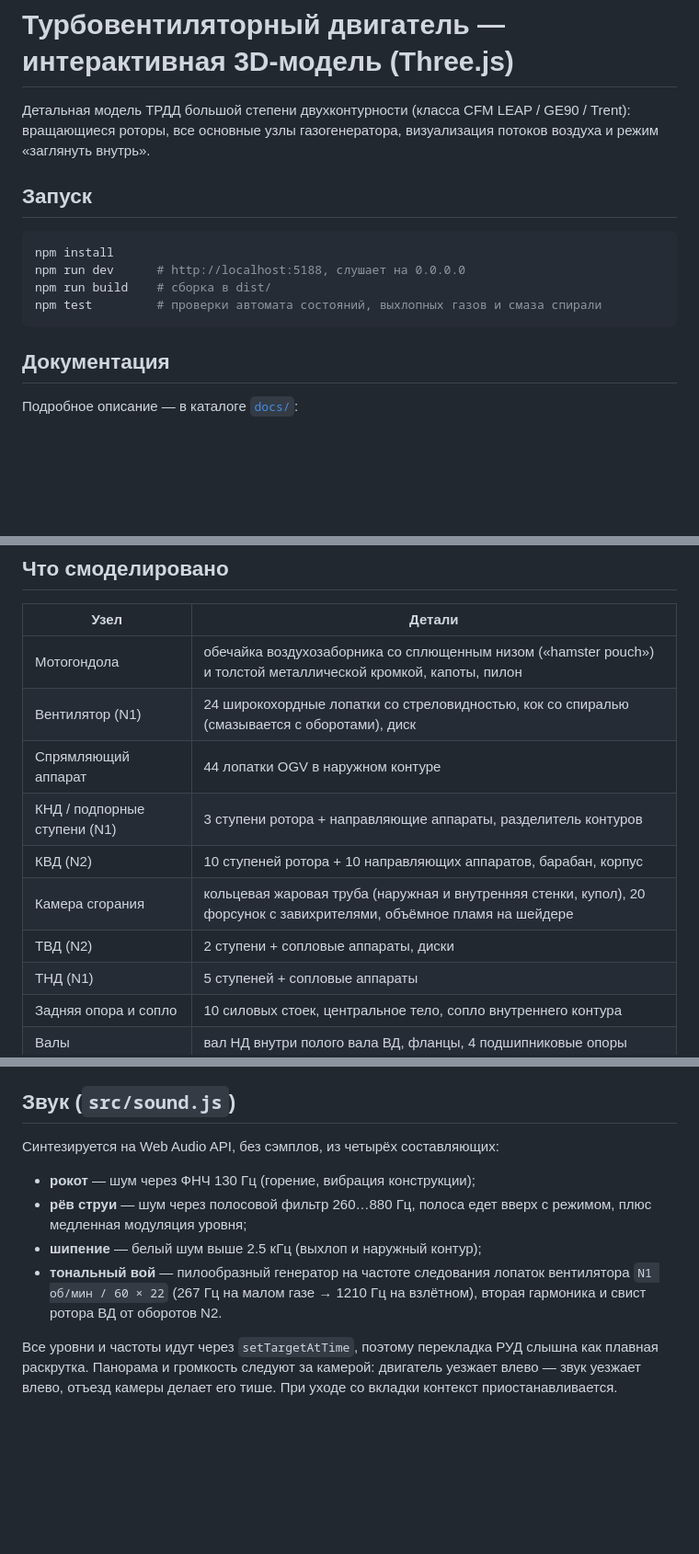
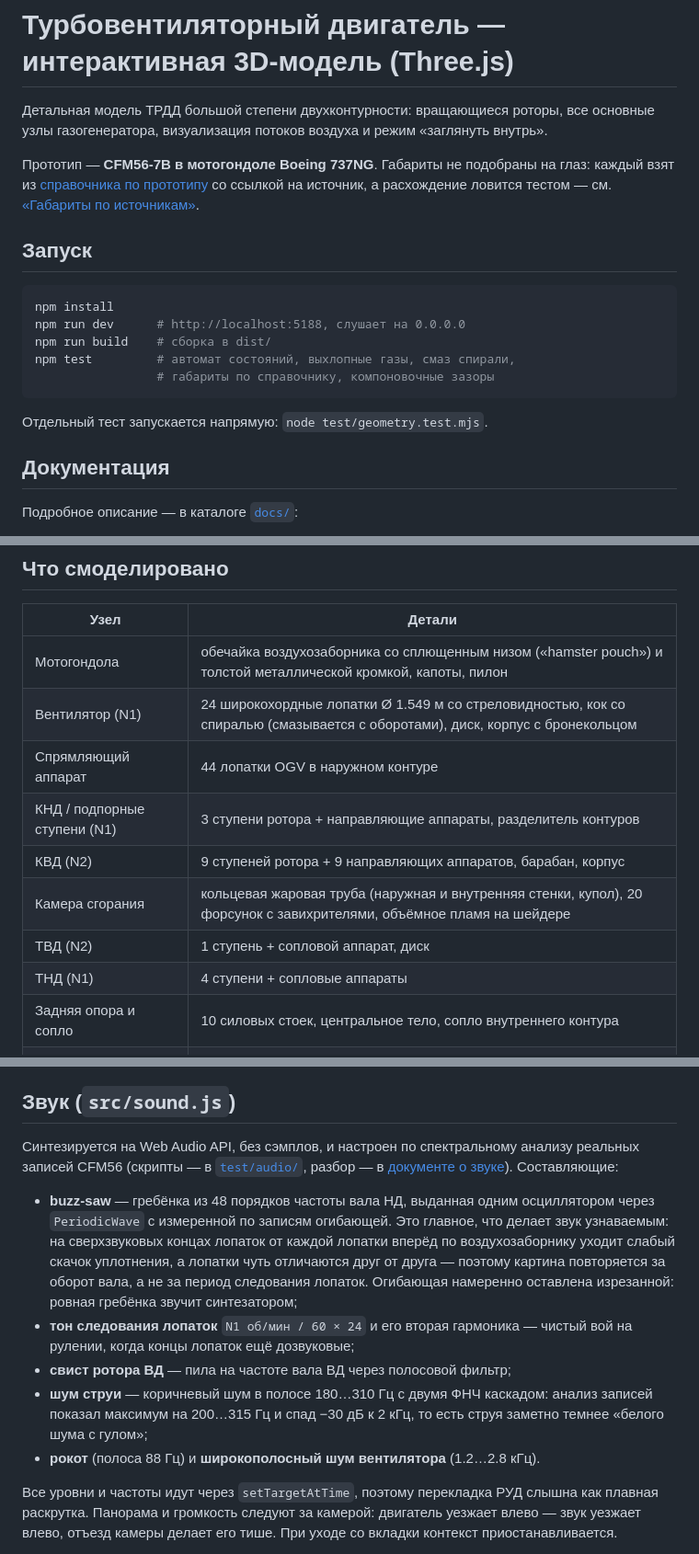
Before and after one commit to jubbon/jet-engine-3d, a Markdown page: README.md, 3 parts joined by grey strips. Shown at 92% size. Drawn GitHub-style; blank space fills up the shorter version.

Commit message:
The README brought in line with the code
The file had fallen behind in several places at once, and almost all of that
came from tying the model to the CFM56-7B.

The prototype. The engine was called "of the CFM LEAP / GE90 / Trent class" -
which described the model correctly while the dimensions were picked by
proportion, and stopped being correct once every dimension got a source. Now
the prototype is named outright, with links to the reference and to the
discussion of the dimensions.

The composition. It claimed 10 HPC stages, 2 HPT and 5 LPT - a layout the
model has not had since the move to the CFM56-7B: it is 9 / 1 / 4. The fan
gained a diameter.

The sound. The section described a synthesis that no longer exists: four
components and a sawtooth at the blade passing frequency for 22 blades,
whereas sound.js has 24 and the basis of the sound has long been something
else - a comb of 48 shaft orders through a PeriodicWave with an envelope
measured from the spectrum of real recordings. Rewritten to match the fact,
with a link to the sound document where the analysis itself is worked
through.

The triangles. It was ~850 thousand; after three stages left the layout it is
758 thousand. Recounted by walking the scene rather than by eye -
buildEngine() runs under Node. The numbers that did agree were checked at the
same time and left as they were: 12 streamline tubes, 44 outlet guide vanes,
10 structural struts, 20 injectors.

Smaller things: the line about npm test listed three checks out of five; how
to run a single test is added; docs/ and docs/engines/ are added to the
structure; and it now says that the gauges start from the prototype (121.4 kN,
a pressure ratio of 28) but remain illustrative, with a link to the list of
simplifications.

The promised port 5188 became true in the previous commit.

Co-Authored-By: Claude Opus 5 (1M context) <noreply@anthropic.com>
Claude-Session: https://claude.ai/code/session_01JRqAurLuC8y3AfXBZ1KLSM

````diff
--- a/README.md
+++ b/README.md
@@ -1,8 +1,12 @@
 # Турбовентиляторный двигатель — интерактивная 3D-модель (Three.js)
 
-Детальная модель ТРДД большой степени двухконтурности (класса CFM LEAP / GE90 / Trent):
-вращающиеся роторы, все основные узлы газогенератора, визуализация потоков воздуха
-и режим «заглянуть внутрь».
+Детальная модель ТРДД большой степени двухконтурности: вращающиеся роторы, все
+основные узлы газогенератора, визуализация потоков воздуха и режим «заглянуть внутрь».
+
+Прототип — **CFM56-7B в мотогондоле Boeing 737NG**. Габариты не подобраны на глаз:
+каждый взят из [справочника по прототипу](docs/engines/cfm56-7b-nacelle.json) со
+ссылкой на источник, а расхождение ловится тестом — см.
+[«Габариты по источникам»](docs/02-geometry.md#габариты-по-источникам).
 
 ## Запуск
 
@@ -10,8 +14,11 @@
 npm install
 npm run dev      # http://localhost:5188, слушает на 0.0.0.0
 npm run build    # сборка в dist/
-npm test         # проверки автомата состояний, выхлопных газов и смаза спирали
+npm test         # автомат состояний, выхлопные газы, смаз спирали,
+                 # габариты по справочнику, компоновочные зазоры
 ```
+
+Отдельный тест запускается напрямую: `node test/geometry.test.mjs`.
 
 ## Документация
 
@@ -35,13 +42,13 @@ npm test         # проверки автомата состояний, вых
 | Узел | Детали |
 |---|---|
 | Мотогондола | обечайка воздухозаборника со сплющенным низом («hamster pouch») и толстой металлической кромкой, капоты, пилон |
-| Вентилятор (N1) | 24 широкохордные лопатки со стреловидностью, кок со спиралью (смазывается с оборотами), диск |
+| Вентилятор (N1) | 24 широкохордные лопатки Ø 1.549 м со стреловидностью, кок со спиралью (смазывается с оборотами), диск, корпус с бронекольцом |
 | Спрямляющий аппарат | 44 лопатки OGV в наружном контуре |
 | КНД / подпорные ступени (N1) | 3 ступени ротора + направляющие аппараты, разделитель контуров |
-| КВД (N2) | 10 ступеней ротора + 10 направляющих аппаратов, барабан, корпус |
+| КВД (N2) | 9 ступеней ротора + 9 направляющих аппаратов, барабан, корпус |
 | Камера сгорания | кольцевая жаровая труба (наружная и внутренняя стенки, купол), 20 форсунок с завихрителями, объёмное пламя на шейдере |
-| ТВД (N2) | 2 ступени + сопловые аппараты, диски |
-| ТНД (N1) | 5 ступеней + сопловые аппараты |
+| ТВД (N2) | 1 ступень + сопловой аппарат, диск |
+| ТНД (N1) | 4 ступени + сопловые аппараты |
 | Задняя опора и сопло | 10 силовых стоек, центральное тело, сопло внутреннего контура |
 | Валы | вал НД внутри полого вала ВД, фланцы, 4 подшипниковые опоры |
 | Агрегаты | коробка приводов вынесена на бок (как на 737), насосы, вертикальная передача, трубопроводы |
@@ -144,15 +153,24 @@ npm test         # проверки автомата состояний, вых
 
 ## Звук (`src/sound.js`)
 
-Синтезируется на Web Audio API, без сэмплов, из четырёх составляющих:
+Синтезируется на Web Audio API, без сэмплов, и настроен по спектральному анализу
+реальных записей CFM56 (скрипты — в [`test/audio/`](test/audio), разбор — в
+[документе о звуке](docs/06-sound.md)). Составляющие:
 
-* **рокот** — шум через ФНЧ 130 Гц (горение, вибрация конструкции);
-* **рёв струи** — шум через полосовой фильтр 260…880 Гц, полоса едет вверх с режимом,
-  плюс медленная модуляция уровня;
-* **шипение** — белый шум выше 2.5 кГц (выхлоп и наружный контур);
-* **тональный вой** — пилообразный генератор на частоте следования лопаток вентилятора
-  `N1 об/мин / 60 × 22` (267 Гц на малом газе → 1210 Гц на взлётном), вторая гармоника
-  и свист ротора ВД от оборотов N2.
+* **buzz-saw** — гребёнка из 48 порядков частоты вала НД, выданная одним
+  осциллятором через `PeriodicWave` с измеренной по записям огибающей. Это
+  главное, что делает звук узнаваемым: на сверхзвуковых концах лопаток от каждой
+  лопатки вперёд по воздухозаборнику уходит слабый скачок уплотнения, а лопатки
+  чуть отличаются друг от друга — поэтому картина повторяется за оборот вала, а
+  не за период следования лопаток. Огибающая намеренно оставлена изрезанной:
+  ровная гребёнка звучит синтезатором;
+* **тон следования лопаток** `N1 об/мин / 60 × 24` и его вторая гармоника —
+  чистый вой на рулении, когда концы лопаток ещё дозвуковые;
+* **свист ротора ВД** — пила на частоте вала ВД через полосовой фильтр;
+* **шум струи** — коричневый шум в полосе 180…310 Гц с двумя ФНЧ каскадом:
+  анализ записей показал максимум на 200…315 Гц и спад −30 дБ к 2 кГц, то есть
+  струя заметно темнее «белого шума с гулом»;
+* **рокот** (полоса 88 Гц) и **широкополосный шум вентилятора** (1.2…2.8 кГц).
 
 Все уровни и частоты идут через `setTargetAtTime`, поэтому перекладка РУД слышна как
 плавная раскрутка. Панорама и громкость следуют за камерой: двигатель уезжает влево —
````
Also changed, not shown: other parts of README.md (+10 -6 lines).
